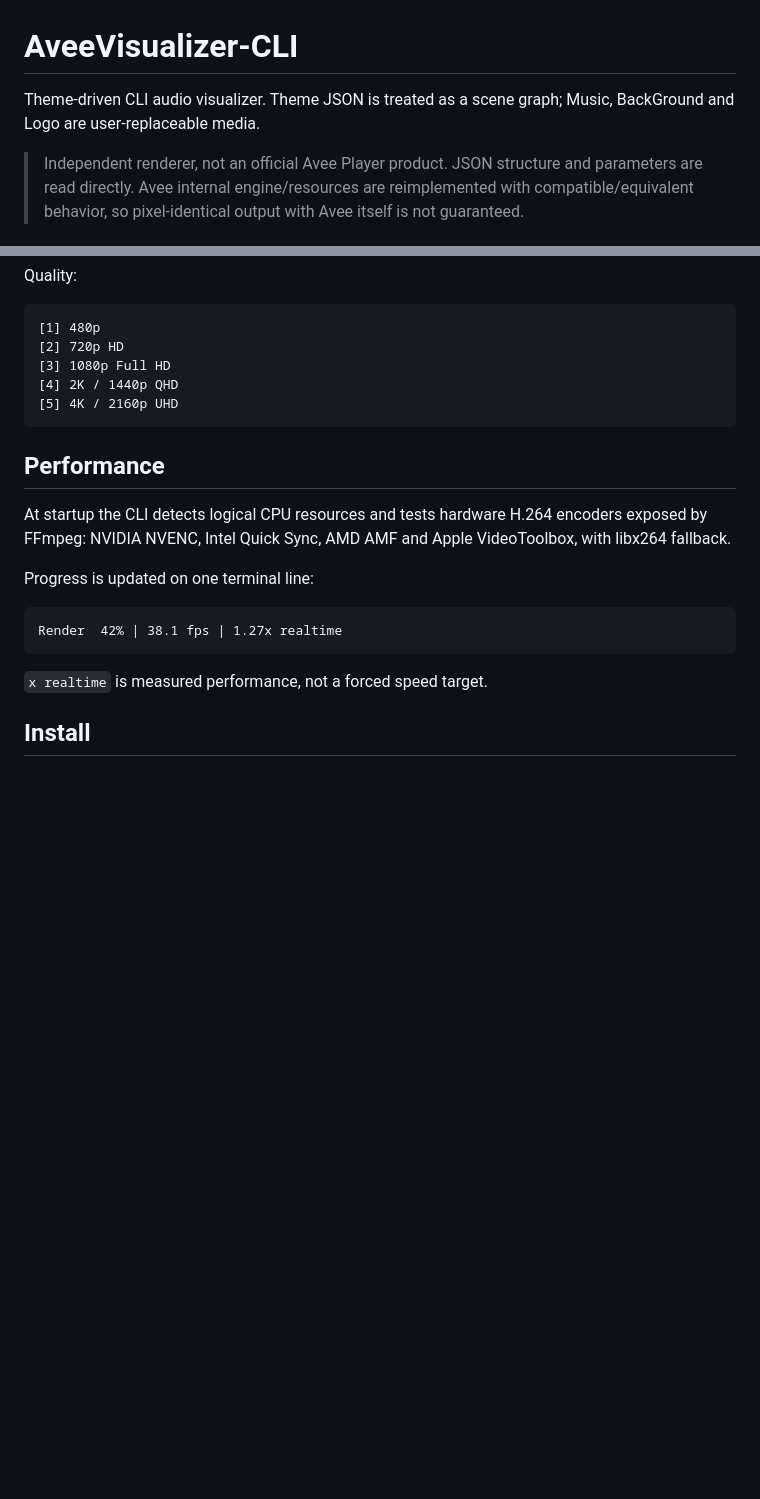
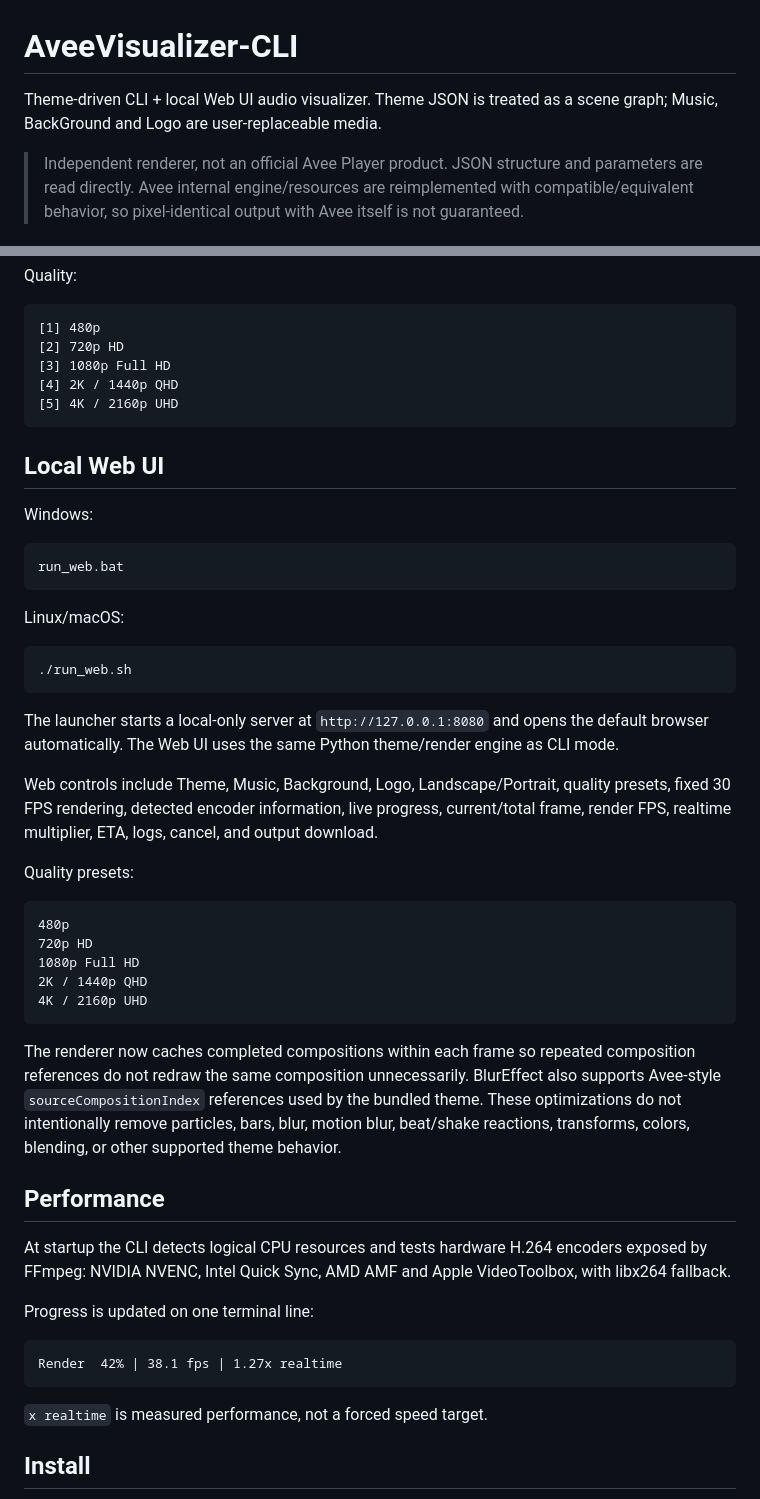
Before and after one commit to JaGir9/AveeVisualizer-CLI, a Markdown page: README.md, 2 parts joined by grey strips. GitHub-like rendering; blank space fills up the shorter version.

Commit message:
docs: document CLI and local web modes

```diff
--- a/README.md
+++ b/README.md
@@ -1,6 +1,6 @@
 # AveeVisualizer-CLI
 
-Theme-driven CLI audio visualizer. Theme JSON is treated as a scene graph; Music, BackGround and Logo are user-replaceable media.
+Theme-driven CLI + local Web UI audio visualizer. Theme JSON is treated as a scene graph; Music, BackGround and Logo are user-replaceable media.
 
 > Independent renderer, not an official Avee Player product. JSON structure and parameters are read directly. Avee internal engine/resources are reimplemented with compatible/equivalent behavior, so pixel-identical output with Avee itself is not guaranteed.
 
@@ -59,6 +59,30 @@ Quality:
     [4] 2K / 1440p QHD
     [5] 4K / 2160p UHD
 
+## Local Web UI
+
+Windows:
+
+    run_web.bat
+
+Linux/macOS:
+
+    ./run_web.sh
+
+The launcher starts a local-only server at `http://127.0.0.1:8080` and opens the default browser automatically. The Web UI uses the same Python theme/render engine as CLI mode.
+
+Web controls include Theme, Music, Background, Logo, Landscape/Portrait, quality presets, fixed 30 FPS rendering, detected encoder information, live progress, current/total frame, render FPS, realtime multiplier, ETA, logs, cancel, and output download.
+
+Quality presets:
+
+    480p
+    720p HD
+    1080p Full HD
+    2K / 1440p QHD
+    4K / 2160p UHD
+
+The renderer now caches completed compositions within each frame so repeated composition references do not redraw the same composition unnecessarily. BlurEffect also supports Avee-style `sourceCompositionIndex` references used by the bundled theme. These optimizations do not intentionally remove particles, bars, blur, motion blur, beat/shake reactions, transforms, colors, blending, or other supported theme behavior.
+
 ## Performance
 
 At startup the CLI detects logical CPU resources and tests hardware H.264 encoders exposed by FFmpeg: NVIDIA NVENC, Intel Quick Sync, AMD AMF and Apple VideoToolbox, with libx264 fallback.
```
